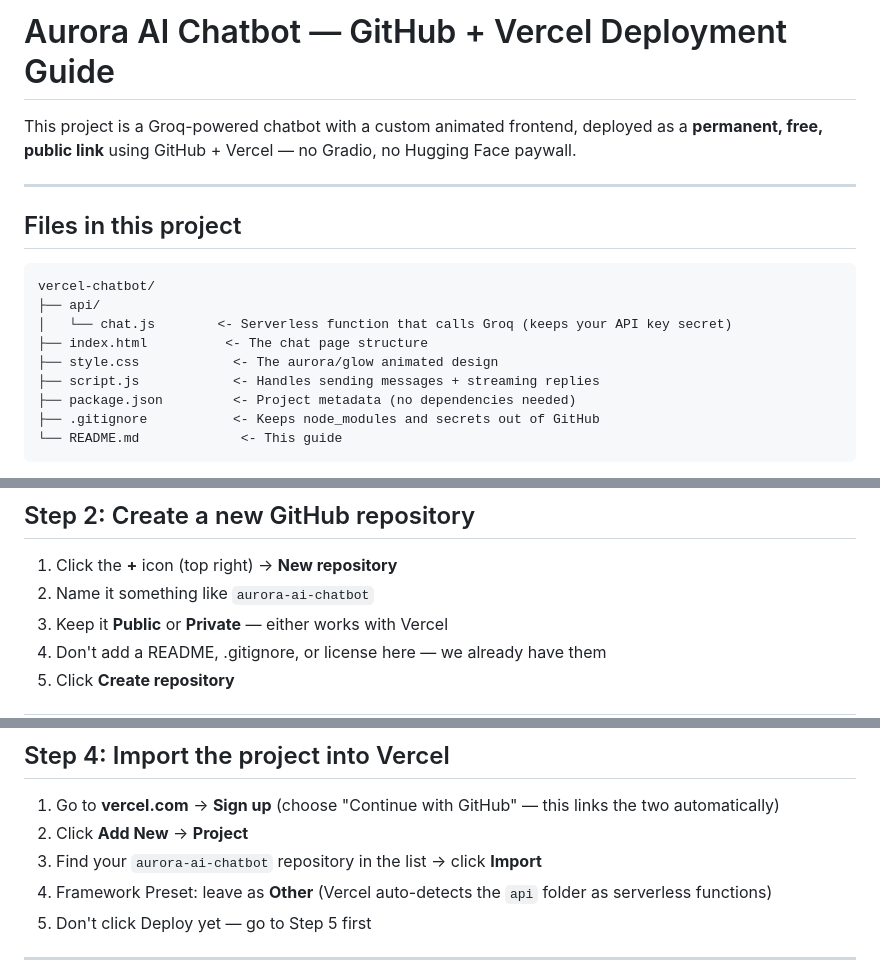
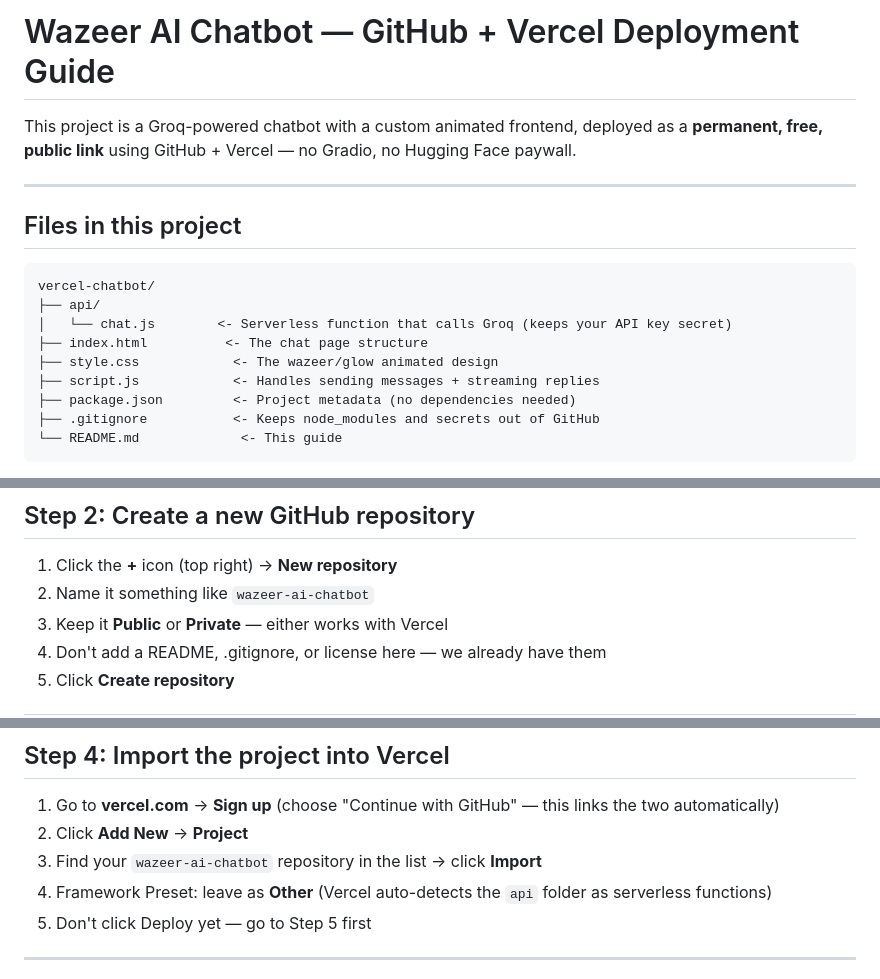
Before and after one commit to RaffayMughal/Joru-Ka-Gulam, a Markdown page: README.md, 3 parts joined by grey strips. Drawn GitHub-style.

Commit message:
Rename project from Aurora to Wazeer AI Chatbot

```diff
--- a/README.md
+++ b/README.md
@@ -1,4 +1,4 @@
-# Aurora AI Chatbot — GitHub + Vercel Deployment Guide
+# Wazeer AI Chatbot — GitHub + Vercel Deployment Guide
 
 This project is a Groq-powered chatbot with a custom animated frontend, deployed as a **permanent, free, public link** using GitHub + Vercel — no Gradio, no Hugging Face paywall.
 
@@ -11,7 +11,7 @@ vercel-chatbot/
 ├── api/
 │   └── chat.js        <- Serverless function that calls Groq (keeps your API key secret)
 ├── index.html          <- The chat page structure
-├── style.css            <- The aurora/glow animated design
+├── style.css            <- The wazeer/glow animated design
 ├── script.js            <- Handles sending messages + streaming replies
 ├── package.json         <- Project metadata (no dependencies needed)
 ├── .gitignore           <- Keeps node_modules and secrets out of GitHub
@@ -32,7 +32,7 @@ Every file is required. Don't rename any of them — Vercel looks for `api/chat.
 ## Step 2: Create a new GitHub repository
 
 1. Click the **+** icon (top right) → **New repository**
-2. Name it something like `aurora-ai-chatbot`
+2. Name it something like `wazeer-ai-chatbot`
 3. Keep it **Public** or **Private** — either works with Vercel
 4. Don't add a README, .gitignore, or license here — we already have them
 5. Click **Create repository**
@@ -62,7 +62,7 @@ Every file is required. Don't rename any of them — Vercel looks for `api/chat.
 
 1. Go to **vercel.com** → **Sign up** (choose "Continue with GitHub" — this links the two automatically)
 2. Click **Add New** → **Project**
-3. Find your `aurora-ai-chatbot` repository in the list → click **Import**
+3. Find your `wazeer-ai-chatbot` repository in the list → click **Import**
 4. Framework Preset: leave as **Other** (Vercel auto-detects the `api` folder as serverless functions)
 5. Don't click Deploy yet — go to Step 5 first
 
```
Also changed, not shown: other parts of README.md (+2 -2 lines).
